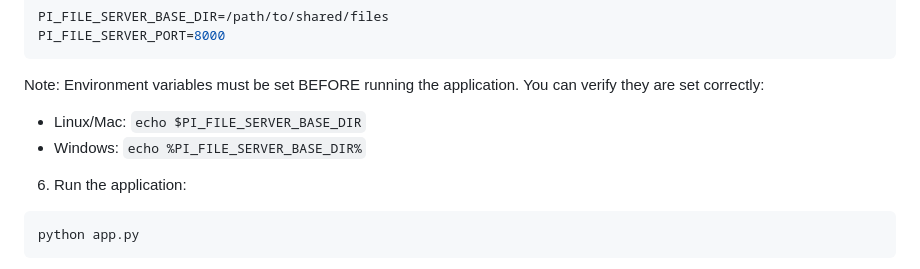
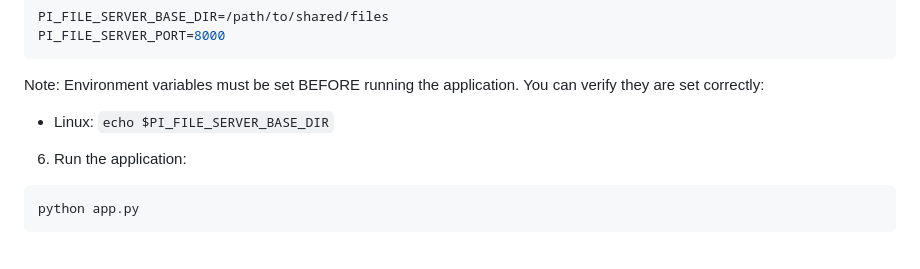
Before and after one commit to PeakeElectronicInnovation/PiWebFileServer, a Markdown page: README.md, the part around the change. Drawn GitHub-style.

Commit message:
Corrections to README

````diff
--- a/README.md
+++ b/README.md
@@ -62,8 +62,7 @@ PI_FILE_SERVER_PORT=8000
 ```
 
 Note: Environment variables must be set BEFORE running the application. You can verify they are set correctly:
-- Linux/Mac: `echo $PI_FILE_SERVER_BASE_DIR`
-- Windows: `echo %PI_FILE_SERVER_BASE_DIR%`
+- Linux: `echo $PI_FILE_SERVER_BASE_DIR`
 
 6. Run the application:
 ```bash
````
